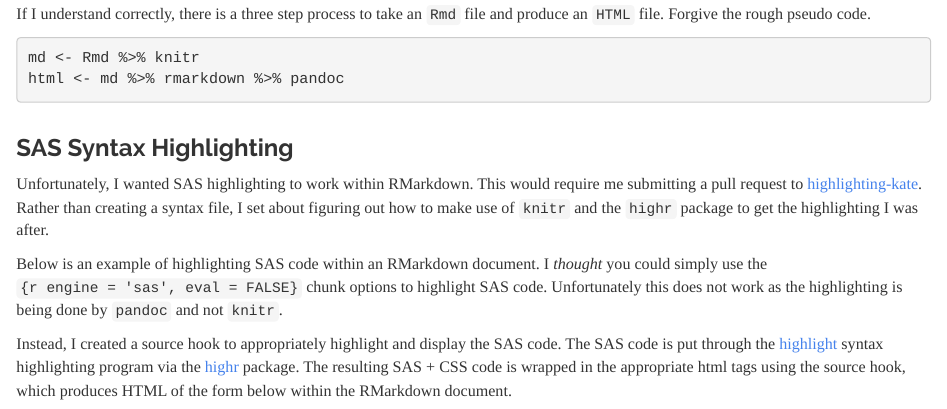
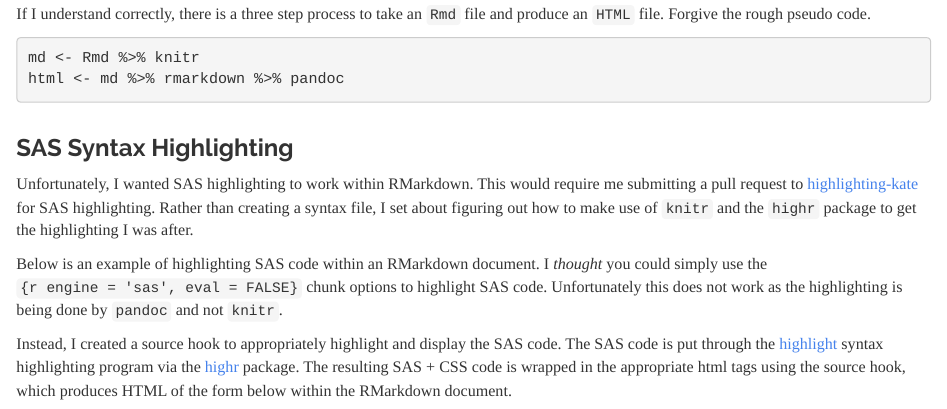
Before and after one commit to curtisalexander/rmarkdown-syntax-highlighting, an R Markdown document (rmarkdown-syntax-highlighting.Rmd): the page in a window 1100 px wide, from 210 px down. The pictures show the output file rmarkdown-syntax-highlighting.html that the author committed with the source, opened offline.

Commit message:
clarification

````diff
--- a/rmarkdown-syntax-highlighting.Rmd
+++ b/rmarkdown-syntax-highlighting.Rmd
@@ -20,7 +20,7 @@ html <- md %>% rmarkdown %>% pandoc
 ```
 
 ### SAS Syntax Highlighting
-Unfortunately, I wanted SAS highlighting to work within RMarkdown. This would require me submitting a pull request to [highlighting-kate](https://github.com/jgm/highlighting-kate).  Rather than creating a syntax file, I set about figuring out how to make use of `knitr` and the `highr` package to get the highlighting I was after.
+Unfortunately, I wanted SAS highlighting to work within RMarkdown. This would require me submitting a pull request to [highlighting-kate](https://github.com/jgm/highlighting-kate) for SAS highlighting.  Rather than creating a syntax file, I set about figuring out how to make use of `knitr` and the `highr` package to get the highlighting I was after.
 
 Below is an example of highlighting SAS code within an RMarkdown document.  I _thought_ you could simply use the `{r engine = 'sas', eval = FALSE}` chunk options to highlight SAS code.  Unfortunately this does not work as the highlighting is being done by `pandoc` and not `knitr`.
 
````
Also changed, not shown: rmarkdown-syntax-highlighting.html, rmarkdown-syntax-highlighting.md.
